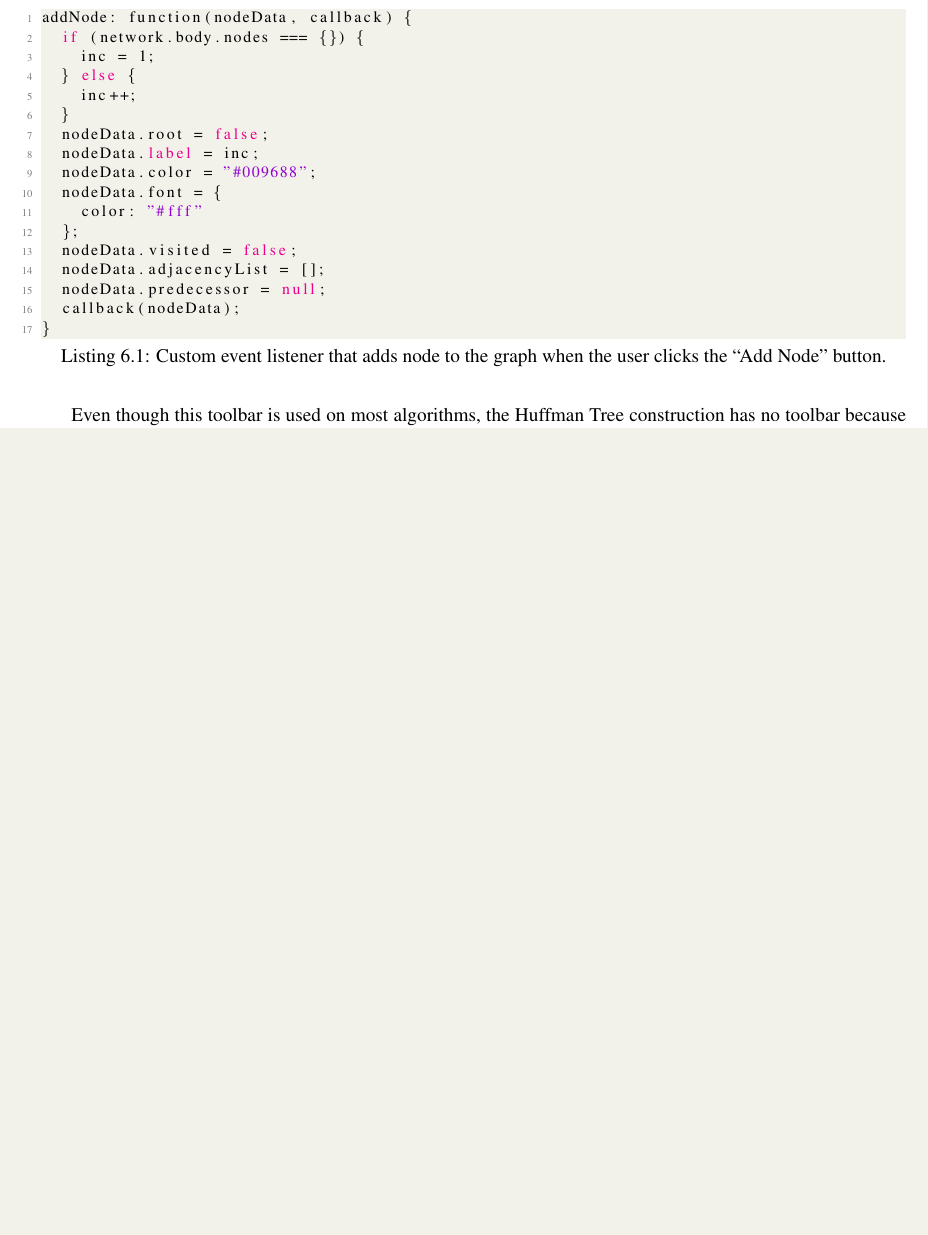
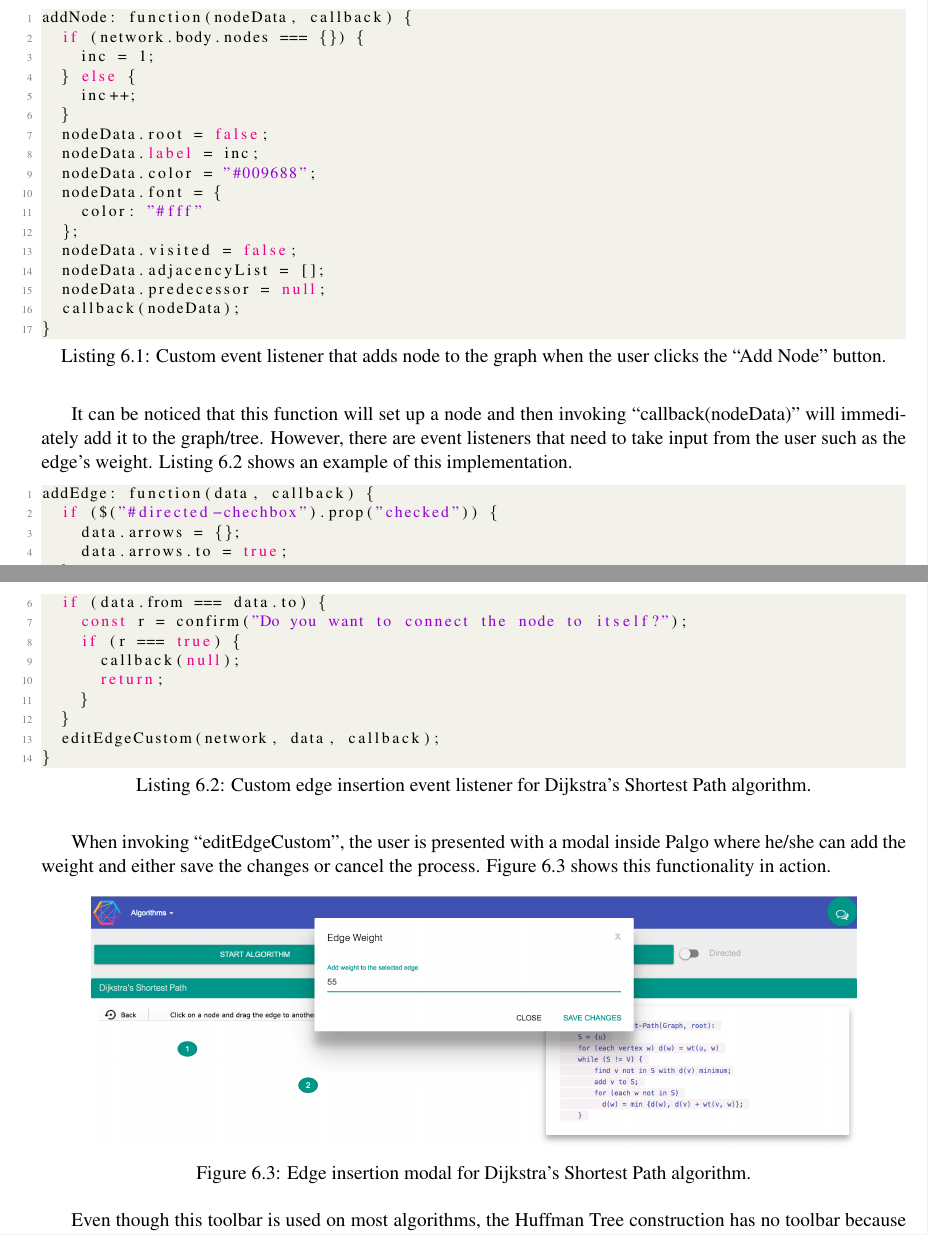
Before and after one commit to nclandrei/L4-Coursework, a LaTeX thesis (Dissertation/main.tex): part of page 35 of 61 before the commit and two parts of pages 35 and 36 of 61 after it, the two joined at a grey line, cut so that both start at the same text, the shorter picture padded with empty space. Compiled offline with pdfLaTeX.

Commit message:
final draft of the dissertation

```diff
--- a/Dissertation/main.tex
+++ b/Dissertation/main.tex
@@ -978,5 +978,35 @@ addNode: function(nodeData, callback) {
 }
 \end{lstlisting}
 
+It can be noticed that this function will set up a node and then invoking ``callback(nodeData)'' will immediately add it to the
+graph/tree. However, there are event listeners that need to take input from the user such as the edge's weight. Listing~\ref{custom-event-listener} shows an example of this implementation.
+
+\begin{lstlisting}[language={Java}, label={custom-event-listener},caption={Custom edge insertion event listener for Dijkstra's Shortest Path algorithm.}]
+addEdge: function(data, callback) {
+  if ($("#directed-chechbox").prop("checked")) {
+    data.arrows = {};
+    data.arrows.to = true;
+  }
+  if (data.from === data.to) {
+    const r = confirm("Do you want to connect the node to itself?");
+    if (r === true) {
+      callback(null);
+      return;
+    }
+  }
+  editEdgeCustom(network, data, callback);
+}
+\end{lstlisting}
+
+When invoking ``editEdgeCustom'', the user is presented with a modal inside Palgo where he/she can add the weight and
+either save the changes or cancel the process. Figure~\ref{fig:edge-weight-modal} shows this functionality in action.
+
+\begin{figure}[!ht]
+\centering
+\includegraphics[scale=0.3]{edge-weight-modal}
+\caption{Edge insertion modal for Dijkstra's Shortest Path algorithm.}
+\label{fig:edge-weight-modal}
+\end{figure}
+
 Even though this toolbar is used on most algorithms, the Huffman Tree construction has no toolbar because the user will simply input a string through the keyboard or via a file after which the tree will be built, while the Heap Insertion/Deletion has specific buttons added in the main UI of the application (see Figure~\ref{fig:heap-toolbar}) so that they are more noticeable.
 
```
Also changed, not shown: Dissertation/edge-weight-modal.png (added), Dissertation/main.tex (5 more changed lines), 5 other files.
